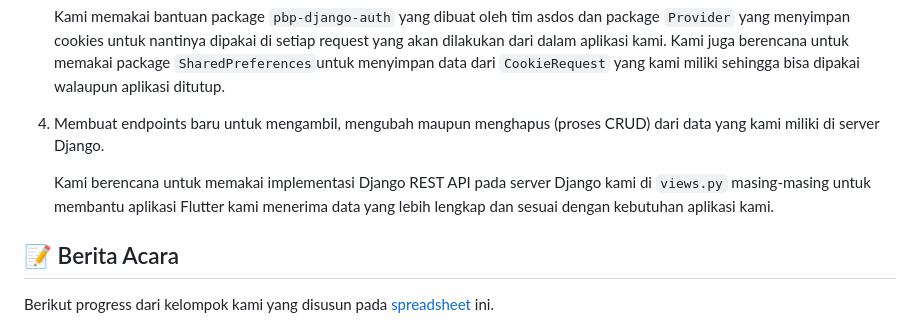
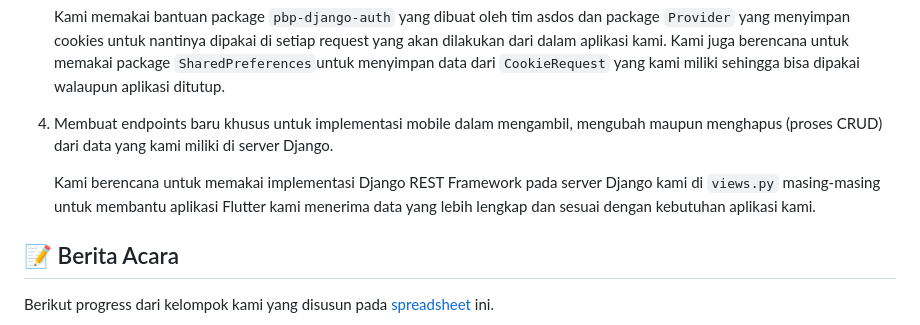
Before and after one commit to soydoradesu/baket-mobile, a Markdown page: README.md, the part around the change. Drawn GitHub-style.

Commit message:
docs: little fix

```diff
--- a/README.md
+++ b/README.md
@@ -88,9 +88,9 @@ Pada project aplikasi mobile ini, kami memakai data yang sama dengan data yang a
 
     Kami memakai bantuan package `pbp-django-auth` yang dibuat oleh tim asdos dan package `Provider` yang menyimpan cookies untuk nantinya dipakai di setiap request yang akan dilakukan dari dalam aplikasi kami. Kami juga berencana untuk memakai package `SharedPreferences`untuk menyimpan data dari `CookieRequest` yang kami miliki sehingga bisa dipakai walaupun aplikasi ditutup.
 
-4. Membuat endpoints baru untuk mengambil, mengubah maupun menghapus (proses CRUD) dari data yang kami miliki di server Django.
+4. Membuat endpoints baru khusus untuk implementasi mobile dalam mengambil, mengubah maupun menghapus (proses CRUD) dari data yang kami miliki di server Django.
 
-    Kami berencana untuk memakai implementasi Django REST API pada server Django kami di `views.py` masing-masing untuk membantu aplikasi Flutter kami menerima data yang lebih lengkap dan sesuai dengan kebutuhan aplikasi kami.
+    Kami berencana untuk memakai implementasi Django REST Framework pada server Django kami di `views.py` masing-masing untuk membantu aplikasi Flutter kami menerima data yang lebih lengkap dan sesuai dengan kebutuhan aplikasi kami.
 
 ## 📝 Berita Acara
 
```
